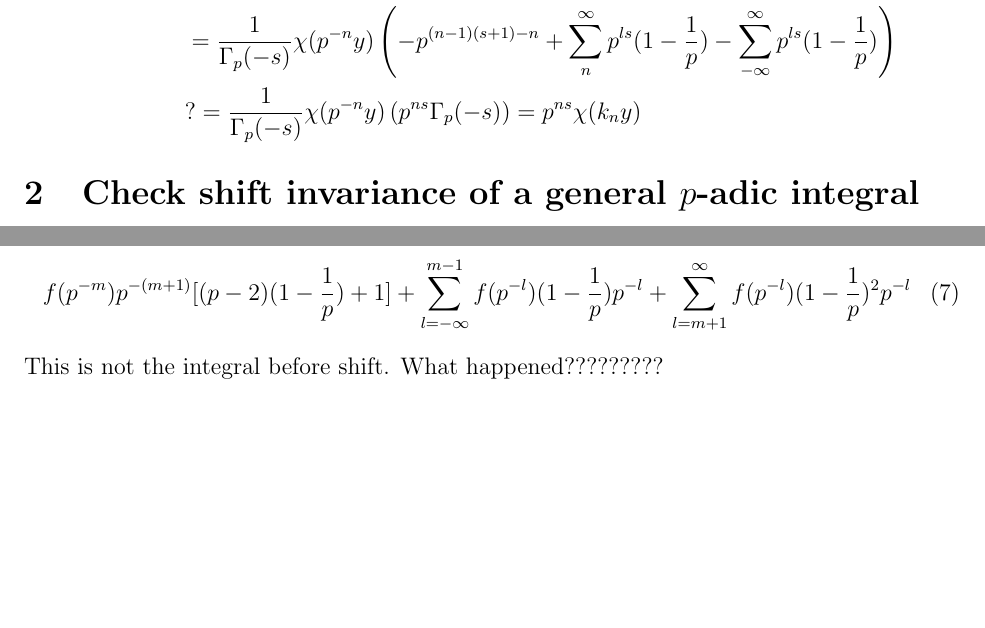
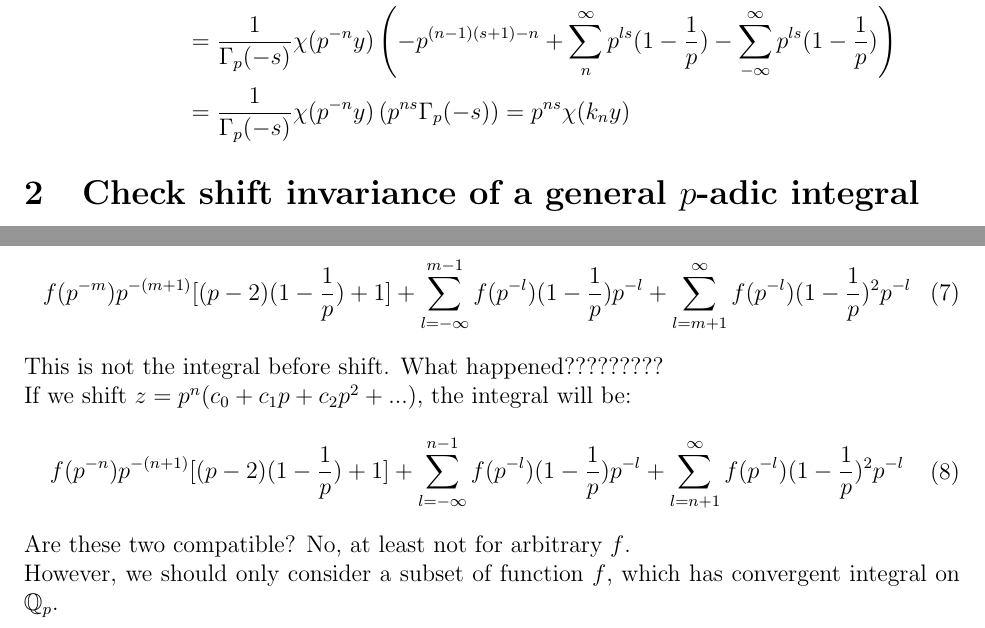
Before and after one commit to ZimingJi/Calculating_Vladimirov-derivatives, a LaTeX document (Calculating_V-derivatives.tex): two parts of pages 1 and 2 of 2, joined at a grey line, cut so that both start at the same text, the shorter picture padded with empty space. Compiled offline with pdfLaTeX.

Commit message:
need consider only convergent functions

```diff
--- a/Calculating_V-derivatives.tex
+++ b/Calculating_V-derivatives.tex
@@ -36,7 +36,7 @@ D^s_y \chi(k_n y)&=\frac{1}{\Gamma_p (-s)} \int\limits _{\mathbb{Q}_p}dx \frac{\
 &=\frac{1}{\Gamma_p (-s)} \left(\int\limits _{\mathbb{Q}_p}du \frac{\chi( p^{-n} (u+y))}{|u|_p^{1+s}}-\int\limits _{\mathbb{Q}_p}du \frac{\chi( p^{-n} y)}{|u|_p^{1+s}}\right)\\
 &=\frac{1}{\Gamma_p (-s)} \chi( p^{-n} y)\left(\int\limits _{\mathbb{Q}_p}du \frac{\chi( p^{-n} u)}{|u|_p^{1+s}}-\int\limits _{\mathbb{Q}_p}du \frac{1}{|u|_p^{1+s}}\right)\\
 &=\frac{1}{\Gamma_p (-s)} \chi( p^{-n} y)\left(-p^{(n-1)(s+1)-n}+\sum\limits_n^\infty p^{ls}(1-\frac{1}{p})-\sum\limits_{-\infty}^\infty p^{ls}(1-\frac{1}{p})\right)\\
-&?=\frac{1}{\Gamma_p (-s)} \chi( p^{-n} y)\left(p^{ns}\Gamma_p(-s)\right)=p^{ns}\chi(k_n y)
+&=\frac{1}{\Gamma_p (-s)} \chi( p^{-n} y)\left(p^{ns}\Gamma_p(-s)\right)=p^{ns}\chi(k_n y)
 \end{aligned}
 \end{equation}
 
@@ -80,5 +80,13 @@ In the end, all these terms add up to the integral after shift:
 f(p^{-m})p^{-(m+1)}[(p-2)(1-\frac{1}{p})+1]+\sum\limits_{l=-\infty}^{m-1}f(p^{-l})(1-\frac{1}{p})p^{-l}+\sum\limits_{l=m+1}^{\infty}f(p^{-l})(1-\frac{1}{p})^2 p^{-l}
 \end{aligned}
 \end{equation}
-This is not the integral before shift. What happened?????????
+This is not the integral before shift. What happened?????????\\
+If we shift $z=p^n(c_0+c_1 p+c_2 p^2+...)$, the integral will be:
+\begin{equation}
+\begin{aligned}
+f(p^{-n})p^{-(n+1)}[(p-2)(1-\frac{1}{p})+1]+\sum\limits_{l=-\infty}^{n-1}f(p^{-l})(1-\frac{1}{p})p^{-l}+\sum\limits_{l=n+1}^{\infty}f(p^{-l})(1-\frac{1}{p})^2 p^{-l}
+\end{aligned}
+\end{equation}
+Are these two compatible? No, at least not for arbitrary $f$. \\
+However, we should only consider a subset of function $f$, which has convergent integral on $\mathbb{Q}_p$.
 \end{document}
```
Also changed, not shown: Calculating_V-derivatives.pdf, 3 other files.
